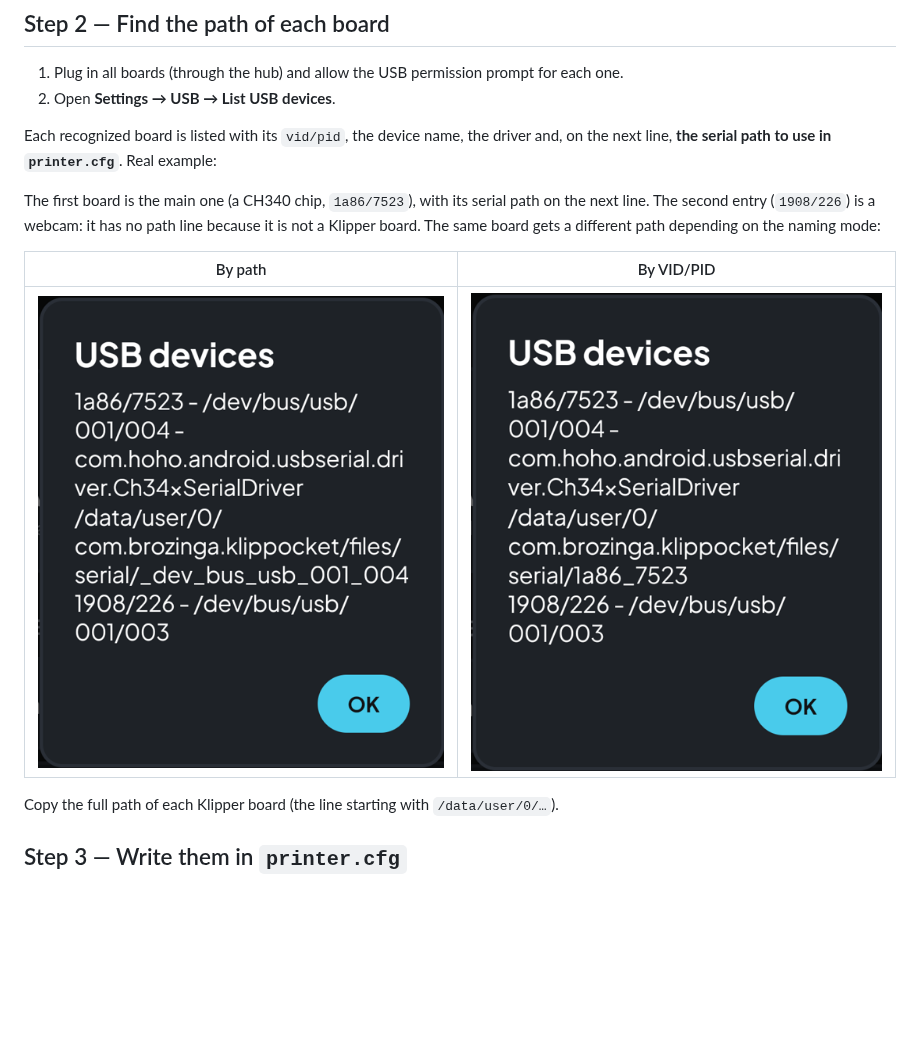
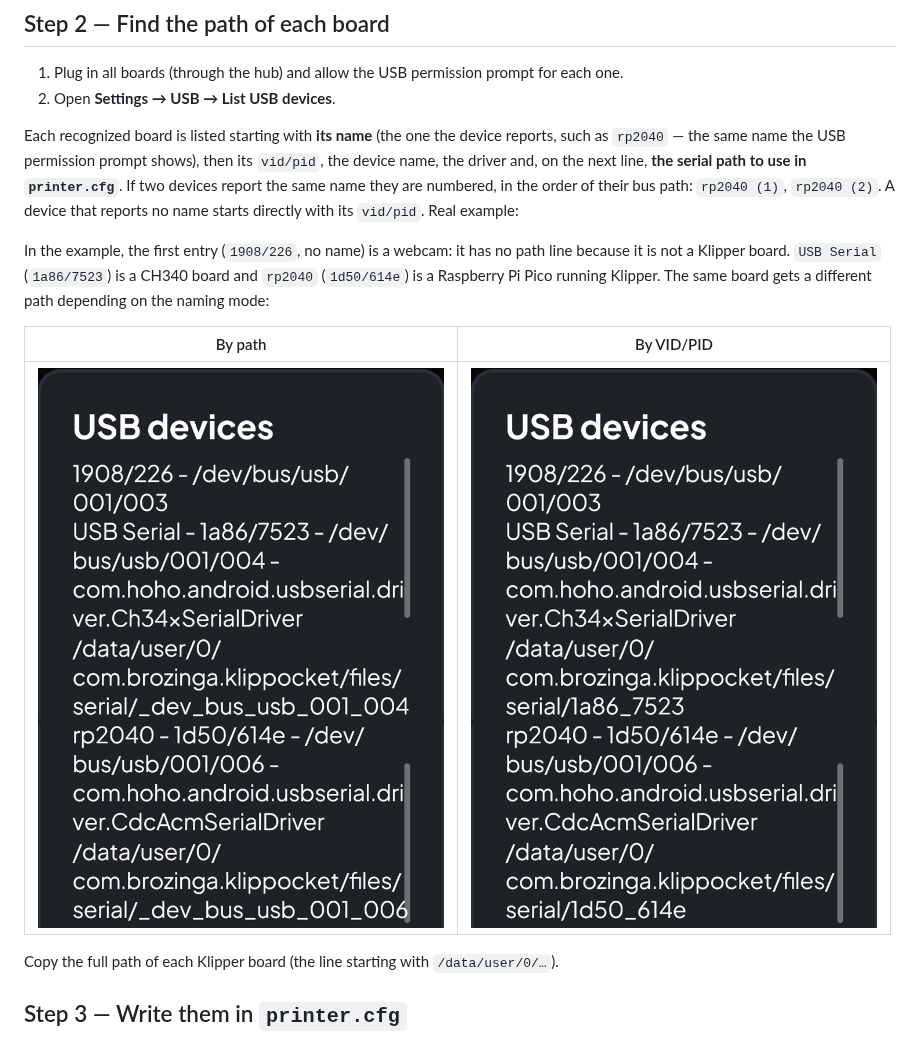
Before and after one commit to Brozinga/KlipPocket, a Markdown page: docs/multi-mcu.md, the part around the change. GitHub-like rendering; pictures changed too: docs/images/multi-mcu/usb-list-by-path.png, docs/images/multi-mcu/usb-list-by-vid-pid.png; blank space fills up the shorter version.

```diff
--- a/docs/multi-mcu.md
+++ b/docs/multi-mcu.md
@@ -62,11 +62,15 @@ and restart the profile after changing it.
    each one.
 2. Open **Settings → USB → List USB devices**.
 
-Each recognized board is listed with its `vid/pid`, the device name, the driver
-and, on the next line, **the serial path to use in `printer.cfg`**. Real
+Each recognized board is listed starting with **its name** (the one the device
+reports, such as `rp2040` — the same name the USB permission prompt shows), then
+its `vid/pid`, the device name, the driver and, on the next line, **the serial
+path to use in `printer.cfg`**. If two devices report the same name they are
+numbered, in the order of their bus path: `rp2040 (1)`, `rp2040 (2)`. A device
+that reports no name starts directly with its `vid/pid`. Real
 example:
 
-The first board is the main one (a CH340 chip, `1a86/7523`), with its serial path on the next line. The second entry (`1908/226`) is a webcam: it has no path line because it is not a Klipper board. The same board gets a different path depending on the naming mode:
+In the example, the first entry (`1908/226`, no name) is a webcam: it has no path line because it is not a Klipper board. `USB Serial` (`1a86/7523`) is a CH340 board and `rp2040` (`1d50/614e`) is a Raspberry Pi Pico running Klipper. The same board gets a different path depending on the naming mode:
 
 | By path | By VID/PID |
 |---|---|
```
Also changed, not shown: docs/pt-br/multi-mcu.md (+8 -3 lines), docs/zh-Hans/multi-mcu.md (+2 -3 lines).
